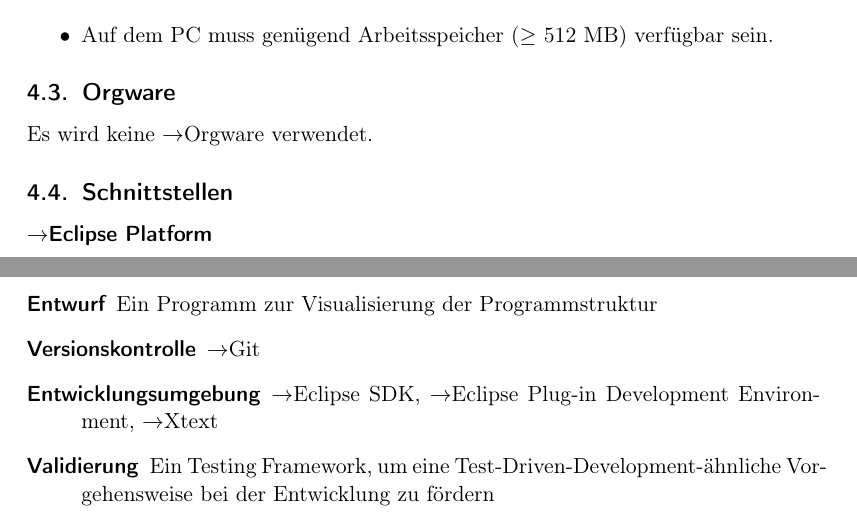
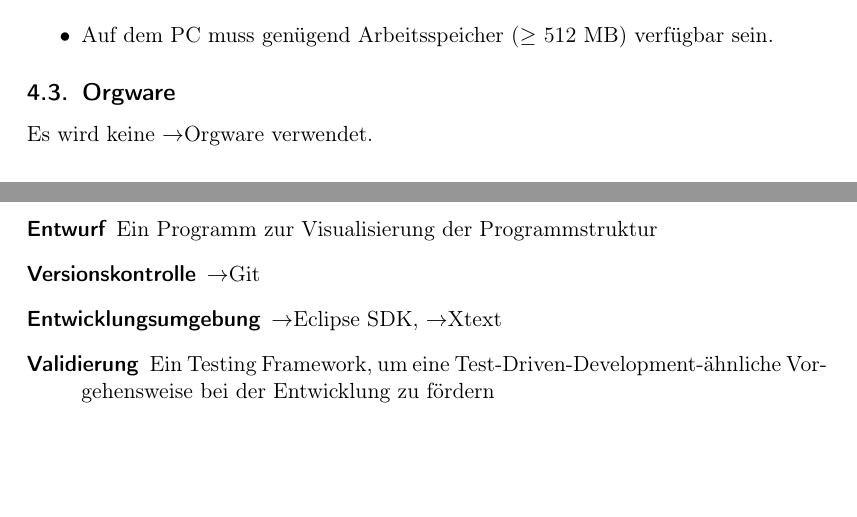
Before and after one commit to team-worthwhile/worthwhile, a LaTeX document (pflichtenheft/pflichtenheft.tex, which reads pflichtenheft/entwicklungsumgebung.tex, pflichtenheft/produktumgebung.tex): two parts of pages 6 and 18 of 21, joined at a grey line, cut so that both start at the same text, the shorter picture padded with empty space. Compiled offline with pdfLaTeX.

Commit message:
[pf] Delete a few hints to that we shalt make a plugin
In case shit hits though fan with Eclipse

```diff
--- a/pflichtenheft/entwicklungsumgebung.tex
+++ b/pflichtenheft/entwicklungsumgebung.tex
@@ -5,6 +5,6 @@
     \item [Dokumentenerstellung] \see \LaTeX{}%
     \item [Entwurf] Ein Programm zur Visualisierung der Programmstruktur
     \item [Versionskontrolle] \see Git%
-    \item [Entwicklungsumgebung] \see Eclipse SDK, \see Eclipse Plug-in Development Environment, \see Xtext%
+    \item [Entwicklungsumgebung] \see Eclipse SDK, \see Xtext%
     \item [Validierung] Ein Testing Framework, um eine Test-Driven-Development-ähnliche Vorgehensweise bei der Entwicklung zu fördern
 \end{description}%
--- a/pflichtenheft/produktumgebung.tex
+++ b/pflichtenheft/produktumgebung.tex
@@ -21,9 +21,3 @@
 \subsection{Orgware}%
 
 Es wird keine \see Orgware verwendet.%
-
-\subsection{Schnittstellen}%
-
-\begin{description}%
-    \item [\see Eclipse Platform]%
-\end{description}%
```
